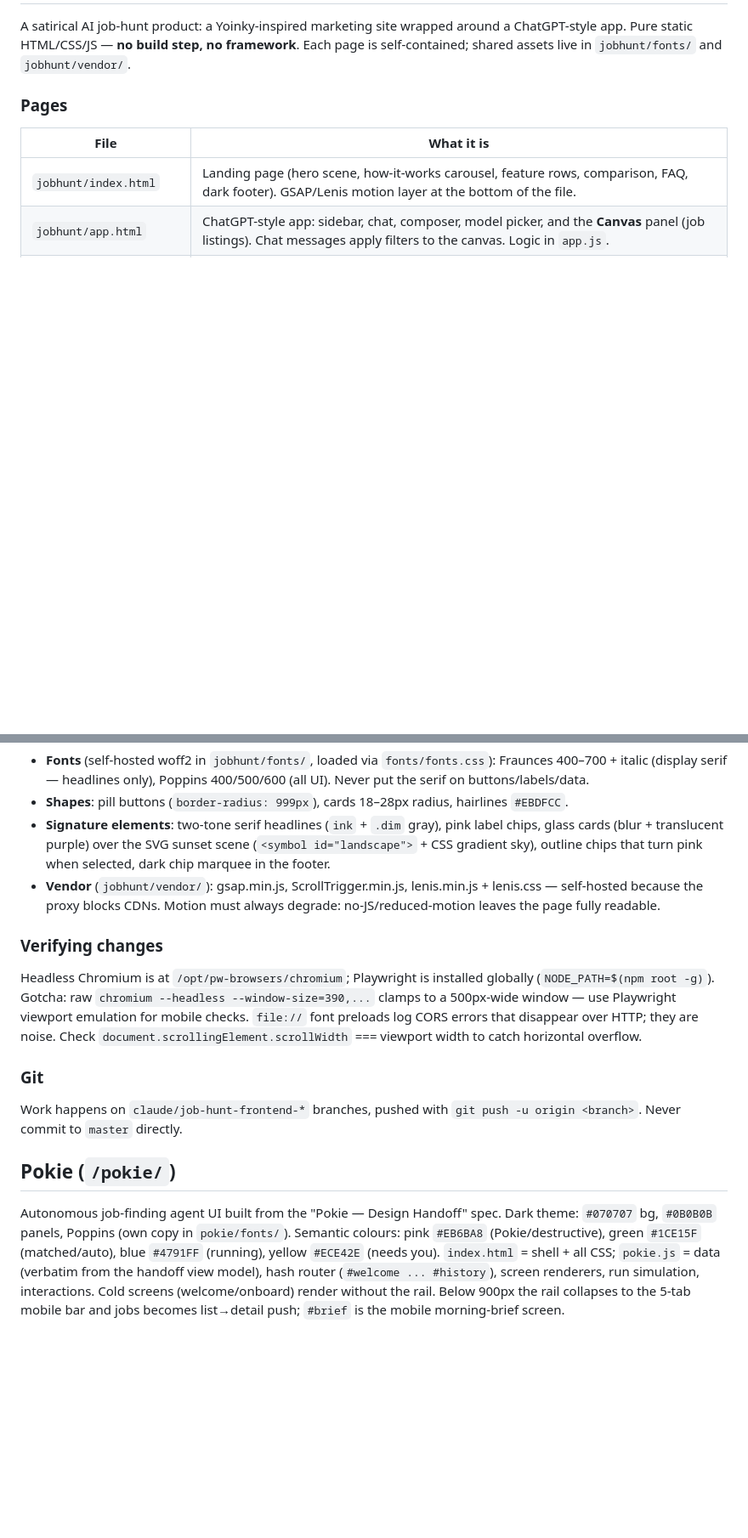
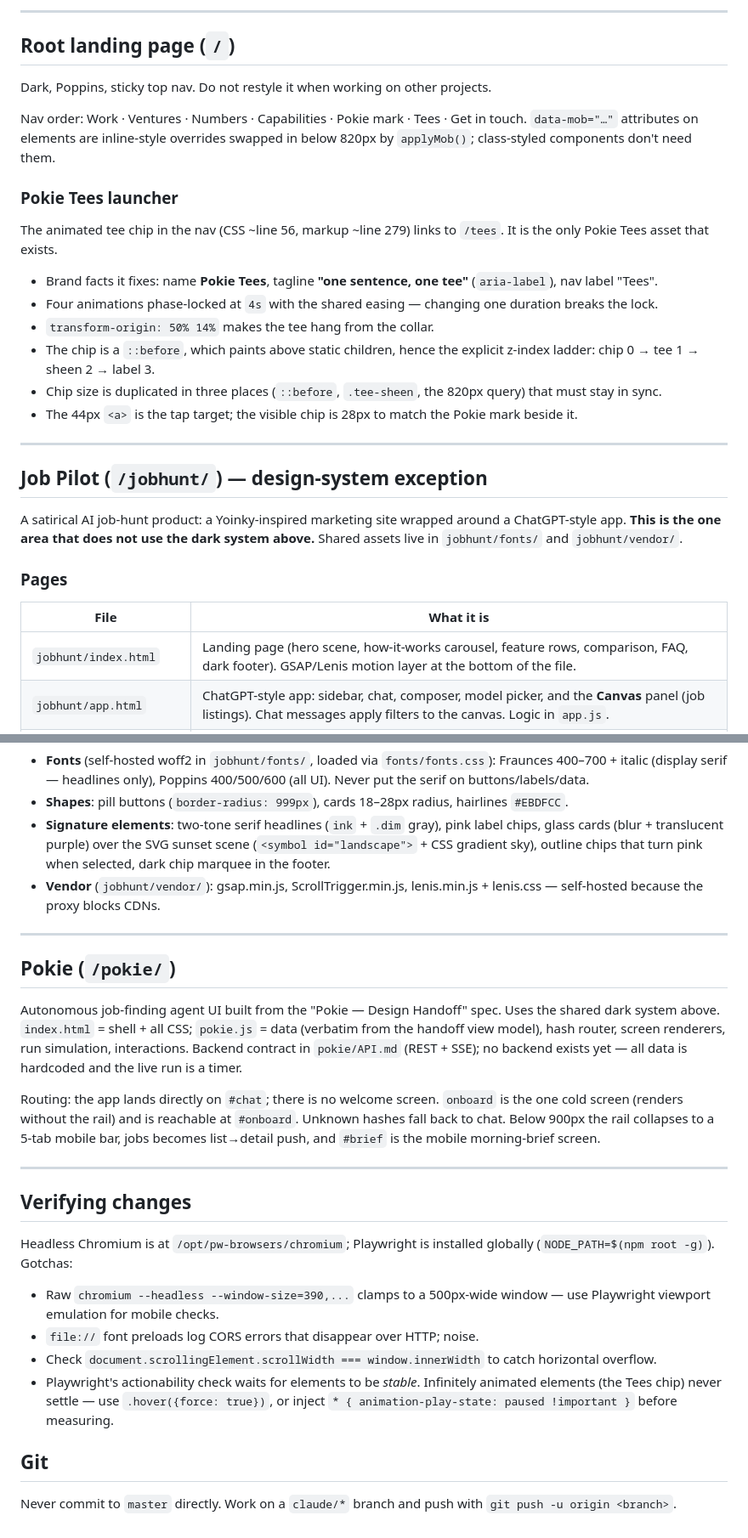
Before and after one commit to namesrachittiwari/namesrachittiwari.github.io, a Markdown page: CLAUDE.md, 2 parts joined by grey strips. Shown at 85% size. Rendered like a GitHub page; blank space fills up the shorter version.

```diff
--- a/CLAUDE.md
+++ b/CLAUDE.md
@@ -8,8 +79,37 @@ other projects.
+---
+
+## Root landing page (`/`)
+
+Dark, Poppins, sticky top nav. Do not restyle it when working on other projects.
+
+Nav order: Work · Ventures · Numbers · Capabilities · Pokie mark · Tees · Get in
+touch. `data-mob="…"` attributes on elements are inline-style overrides swapped
+in below 820px by `applyMob()`; class-styled components don't need them.
+
+### Pokie Tees launcher
+
+The animated tee chip in the nav (CSS ~line 56, markup ~line 279) links to
+`/tees`. It is the only Pokie Tees asset that exists.
+
+- Brand facts it fixes: name **Pokie Tees**, tagline **"one sentence, one tee"**
+  (`aria-label`), nav label "Tees".
+- Four animations phase-locked at `4s` with the shared easing — changing one
+  duration breaks the lock.
+- `transform-origin: 50% 14%` makes the tee hang from the collar.
+- The chip is a `::before`, which paints above static children, hence the
+  explicit z-index ladder: chip 0 → tee 1 → sheen 2 → label 3.
+- Chip size is duplicated in three places (`::before`, `.tee-sheen`, the 820px
+  query) that must stay in sync.
+- The 44px `<a>` is the tap target; the visible chip is 28px to match the Pokie
+  mark beside it.
+
+---
+
+## Job Pilot (`/jobhunt/`) — design-system exception
 
 A satirical AI job-hunt product: a Yoinky-inspired marketing site wrapped around
-a ChatGPT-style app. Pure static HTML/CSS/JS — **no build step, no framework**.
-Each page is self-contained; shared assets live in `jobhunt/fonts/` and
-`jobhunt/vendor/`.
+a ChatGPT-style app. **This is the one area that does not use the dark system
+above.** Shared assets live in `jobhunt/fonts/` and `jobhunt/vendor/`.
 
 ### Pages
 
@@ -49,31 +149,41 @@ cd jobhunt && sed 's|<title>Job Pilot — app</title>|<title>Job Pilot — deep
   scene (`<symbol id="landscape">` + CSS gradient sky), outline chips that turn
   pink when selected, dark chip marquee in the footer.
 - **Vendor** (`jobhunt/vendor/`): gsap.min.js, ScrollTrigger.min.js,
-  lenis.min.js + lenis.css — self-hosted because the proxy blocks CDNs. Motion
-  must always degrade: no-JS/reduced-motion leaves the page fully readable.
+  lenis.min.js + lenis.css — self-hosted because the proxy blocks CDNs.
 
-### Verifying changes
-
-Headless Chromium is at `/opt/pw-browsers/chromium`; Playwright is installed
-globally (`NODE_PATH=$(npm root -g)`). Gotcha: raw `chromium --headless
---window-size=390,...` clamps to a 500px-wide window — use Playwright viewport
-emulation for mobile checks. `file://` font preloads log CORS errors that
-disappear over HTTP; they are noise. Check `document.scrollingElement.scrollWidth`
-=== viewport width to catch horizontal overflow.
-
-### Git
-
-Work happens on `claude/job-hunt-frontend-*` branches, pushed with
-`git push -u origin <branch>`. Never commit to `master` directly.
+---
 
 ## Pokie (`/pokie/`)
 
 Autonomous job-finding agent UI built from the "Pokie — Design Handoff" spec.
-Dark theme: `#070707` bg, `#0B0B0B` panels, Poppins (own copy in
-`pokie/fonts/`). Semantic colours: pink `#EB6BA8` (Pokie/destructive), green
-`#1CE15F` (matched/auto), blue `#4791FF` (running), yellow `#ECE42E` (needs
-you). `index.html` = shell + all CSS; `pokie.js` = data (verbatim from the
-handoff view model), hash router (`#welcome ... #history`), screen renderers,
-run simulation, interactions. Cold screens (welcome/onboard) render without
-the rail. Below 900px the rail collapses to the 5-tab mobile bar and jobs
-becomes list→detail push; `#brief` is the mobile morning-brief screen.
+Uses the shared dark system above. `index.html` = shell + all CSS; `pokie.js` =
+data (verbatim from the handoff view model), hash router, screen renderers, run
+simulation, interactions. Backend contract in `pokie/API.md` (REST + SSE); no
+backend exists yet — all data is hardcoded and the live run is a timer.
+
+Routing: the app lands directly on `#chat`; there is no welcome screen. `onboard`
+is the one cold screen (renders without the rail) and is reachable at `#onboard`.
+Unknown hashes fall back to chat. Below 900px the rail collapses to a 5-tab
+mobile bar, jobs becomes list→detail push, and `#brief` is the mobile
+morning-brief screen.
+
+---
+
+## Verifying changes
+
+Headless Chromium is at `/opt/pw-browsers/chromium`; Playwright is installed
+globally (`NODE_PATH=$(npm root -g)`). Gotchas:
+
+- Raw `chromium --headless --window-size=390,...` clamps to a 500px-wide window
+  — use Playwright viewport emulation for mobile checks.
+- `file://` font preloads log CORS errors that disappear over HTTP; noise.
+- Check `document.scrollingElement.scrollWidth === window.innerWidth` to catch
+  horizontal overflow.
+- Playwright's actionability check waits for elements to be *stable*. Infinitely
+  animated elements (the Tees chip) never settle — use `.hover({force: true})`,
+  or inject `* { animation-play-state: paused !important }` before measuring.
+
+## Git
+
+Never commit to `master` directly. Work on a `claude/*` branch and push with
+`git push -u origin <branch>`.
```
Also changed, not shown: other parts of CLAUDE.md (+76 -5 lines).
